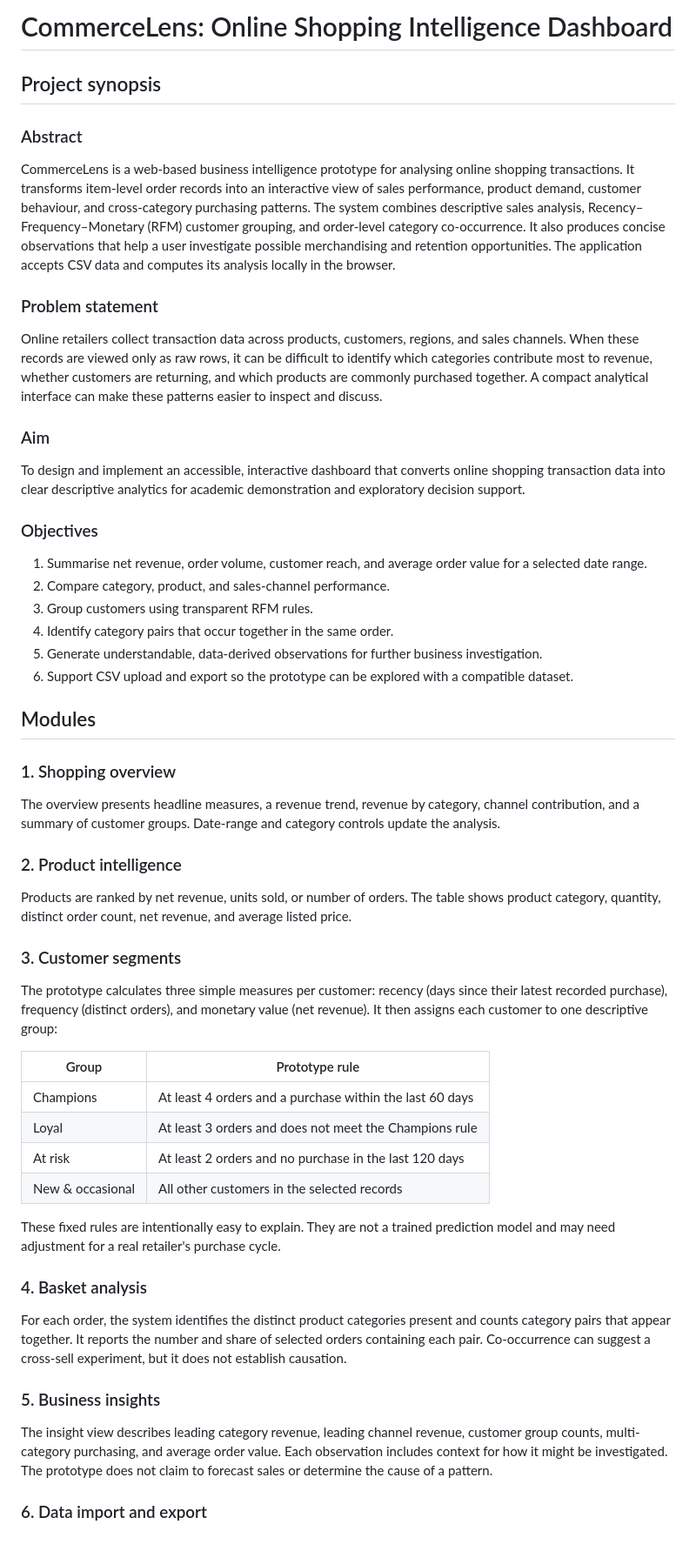
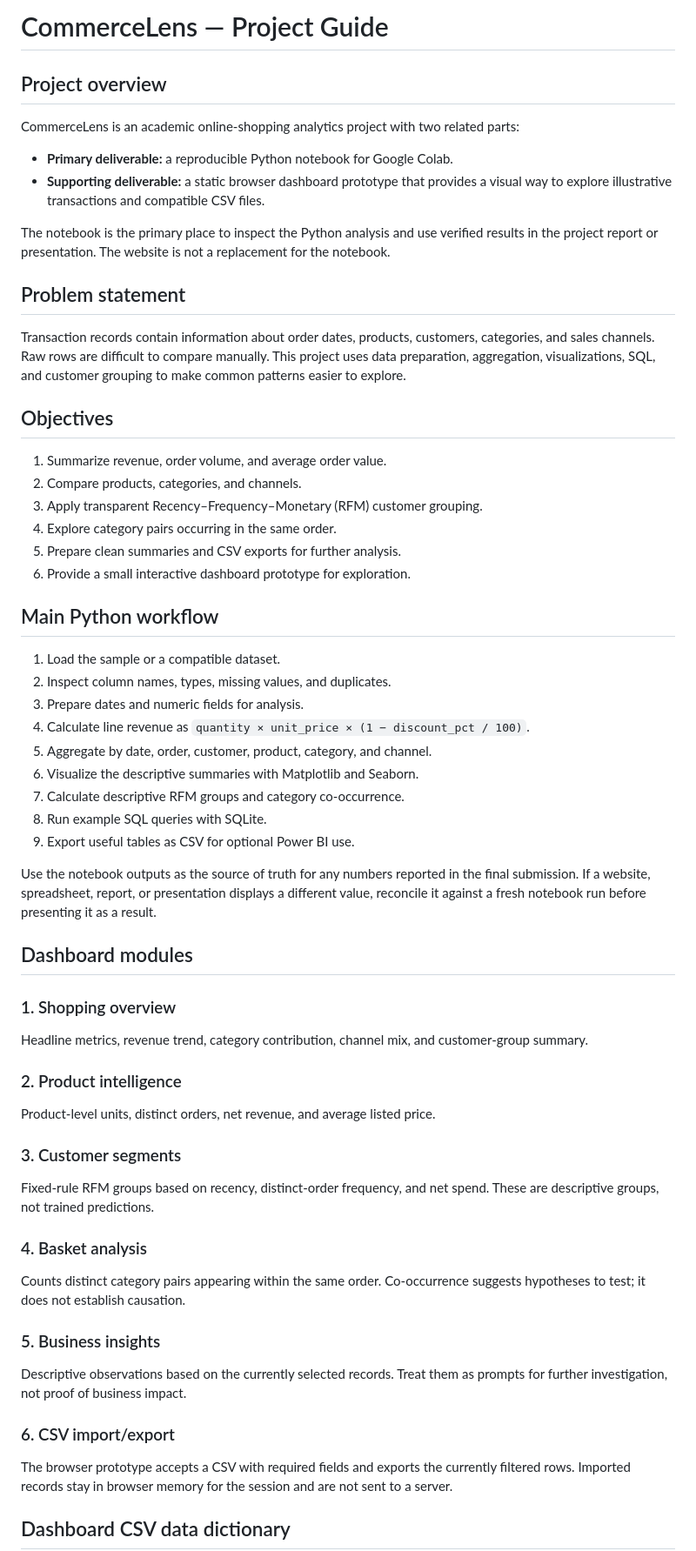
Before and after one commit to shubhamsrivastavaofficials/CommerceLens-Innovative-IT-Project-29, a Markdown page: PROJECT_GUIDE.md, the part around one of its changes. Shown at 87% size. Rendered like a GitHub page.

```diff
--- a/PROJECT_GUIDE.md
+++ b/PROJECT_GUIDE.md
@@ -1,58 +1,60 @@
-# CommerceLens: Online Shopping Intelligence Dashboard
+# CommerceLens — Project Guide
 
-## Project synopsis
+## Project overview
 
-### Abstract
+CommerceLens is an academic online-shopping analytics project with two related parts:
 
-CommerceLens is a web-based business intelligence prototype for analysing online shopping transactions. It transforms item-level order records into an interactive view of sales performance, product demand, customer behaviour, and cross-category purchasing patterns. The system combines descriptive sales analysis, Recency–Frequency–Monetary (RFM) customer grouping, and order-level category co-occurrence. It also produces concise observations that help a user investigate possible merchandising and retention opportunities. The application accepts CSV data and computes its analysis locally in the browser.
+- **Primary deliverable:** a reproducible Python notebook for Google Colab.
+- **Supporting deliverable:** a static browser dashboard prototype that provides a visual way to explore illustrative transactions and compatible CSV files.
 
-### Problem statement
+The notebook is the primary place to inspect the Python analysis and use verified results in the project report or presentation. The website is not a replacement for the notebook.
 
-Online retailers collect transaction data across products, customers, regions, and sales channels. When these records are viewed only as raw rows, it can be difficult to identify which categories contribute most to revenue, whether customers are returning, and which products are commonly purchased together. A compact analytical interface can make these patterns easier to inspect and discuss.
+## Problem statement
 
-### Aim
+Transaction records contain information about order dates, products, customers, categories, and sales channels. Raw rows are difficult to compare manually. This project uses data preparation, aggregation, visualizations, SQL, and customer grouping to make common patterns easier to explore.
 
-To design and implement an accessible, interactive dashboard that converts online shopping transaction data into clear descriptive analytics for academic demonstration and exploratory decision support.
+## Objectives
 
-### Objectives
+1. Summarize revenue, order volume, and average order value.
+2. Compare products, categories, and channels.
+3. Apply transparent Recency–Frequency–Monetary (RFM) customer grouping.
+4. Explore category pairs occurring in the same order.
+5. Prepare clean summaries and CSV exports for further analysis.
+6. Provide a small interactive dashboard prototype for exploration.
 
-1. Summarise net revenue, order volume, customer reach, and average order value for a selected date range.
-2. Compare category, product, and sales-channel performance.
-3. Group customers using transparent RFM rules.
-4. Identify category pairs that occur together in the same order.
-5. Generate understandable, data-derived observations for further business investigation.
-6. Support CSV upload and export so the prototype can be explored with a compatible dataset.
+## Main Python workflow
 
-## Modules
+1. Load the sample or a compatible dataset.
+2. Inspect column names, types, missing values, and duplicates.
+3. Prepare dates and numeric fields for analysis.
+4. Calculate line revenue as `quantity × unit_price × (1 − discount_pct / 100)`.
+5. Aggregate by date, order, customer, product, category, and channel.
+6. Visualize the descriptive summaries with Matplotlib and Seaborn.
+7. Calculate descriptive RFM groups and category co-occurrence.
+8. Run example SQL queries with SQLite.
+9. Export useful tables as CSV for optional Power BI use.
+
+Use the notebook outputs as the source of truth for any numbers reported in the final submission. If a website, spreadsheet, report, or presentation displays a different value, reconcile it against a fresh notebook run before presenting it as a result.
+
+## Dashboard modules
 
 ### 1. Shopping overview
-
-The overview presents headline measures, a revenue trend, revenue by category, channel contribution, and a summary of customer groups. Date-range and category controls update the analysis.
+Headline metrics, revenue trend, category contribution, channel mix, and customer-group summary.
 
 ### 2. Product intelligence
-
-Products are ranked by net revenue, units sold, or number of orders. The table shows product category, quantity, distinct order count, net revenue, and average listed price.
+Product-level units, distinct orders, net revenue, and average listed price.
 
 ### 3. Customer segments
-
-The prototype calculates three simple measures per customer: recency (days since their latest recorded purchase), frequency (distinct orders), and monetary value (net revenue). It then assigns each customer to one descriptive group:
-
-| Group | Prototype rule |
-|---|---|
-| Champions | At least 4 orders and a purchase within the last 60 days |
-| Loyal | At least 3 orders and does not meet the Champions rule |
-| At risk | At least 2 orders and no purchase in the last 120 days |
-| New & occasional | All other customers in the selected records |
-
-These fixed rules are intentionally easy to explain. They are not a trained prediction model and may need adjustment for a real retailer's purchase cycle.
+Fixed-rule RFM groups based on recency, distinct-order frequency, and net spend. These are descriptive groups, not trained predictions.
 
 ### 4. Basket analysis
-
-For each order, the system identifies the distinct product categories present and counts category pairs that appear together. It reports the number and share of selected orders containing each pair. Co-occurrence can suggest a cross-sell experiment, but it does not establish causation.
+Counts distinct category pairs appearing within the same order. Co-occurrence suggests hypotheses to test; it does not establish causation.
 
 ### 5. Business insights
+Descriptive observations based on the currently selected records. Treat them as prompts for further investigation, not proof of business impact.
 
-The insight view describes leading category revenue, leading channel revenue, customer group counts, multi-category purchasing, and average order value. Each observation includes context for how it might be investigated. The prototype does not claim to forecast sales or determine the cause of a pattern.
+### 6. CSV import/export
+The browser prototype accepts a CSV with required fields and exports the currently filtered rows. Imported records stay in browser memory for the session and are not sent to a server.
 
-### 6. Data import and export
+## Dashboard CSV data dictionary
 
```
Also changed, not shown: other parts of PROJECT_GUIDE.md (+28 -48 lines).
